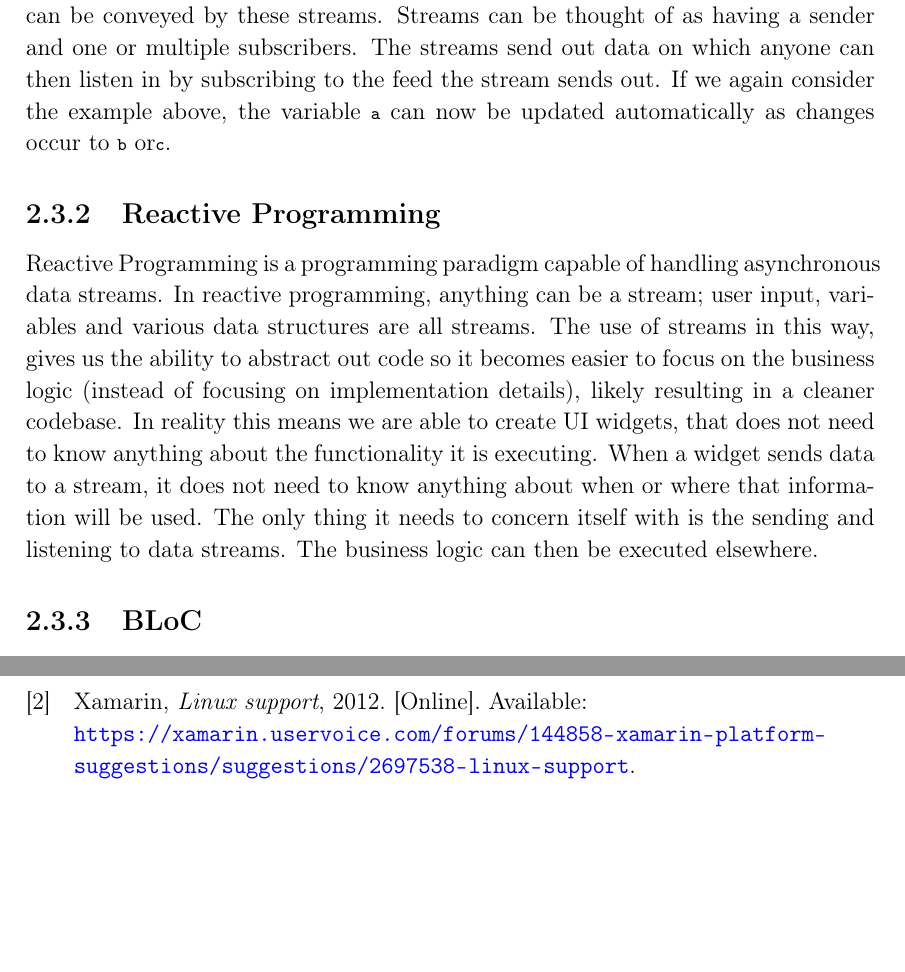
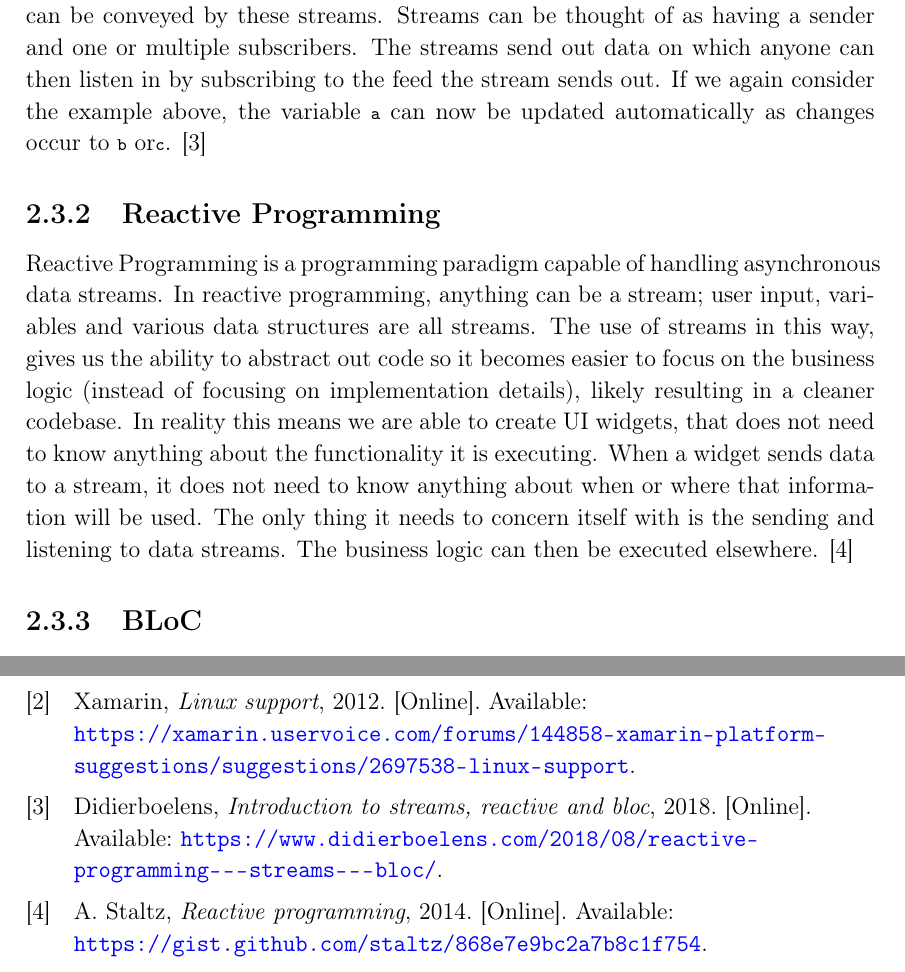
Before and after one commit to thomaslhansen/P6, a LaTeX thesis (report/main.tex, which reads report/2.Sprints/sprint1Content/sprint1Flutter.tex, report/bibtex/litteratur.bib): two parts of pages 16 and 25 of 27, joined at a grey line, cut so that both start at the same text, the shorter picture padded with empty space. Compiled offline with pdfLaTeX.

Commit message:
fikset litteraturliste

```diff
--- a/report/2.Sprints/sprint1Content/sprint1Flutter.tex
+++ b/report/2.Sprints/sprint1Content/sprint1Flutter.tex
@@ -13,13 +13,13 @@ Streams allow us to continuously convey data, and pretty much anything can be co
 Streams can be thought of as having a sender and one or multiple subscribers.
 The streams send out data on which anyone can then listen in by subscribing to the feed the stream sends out.
 If we again consider the example above, the variable \lstinline{a} can now be updated automatically as changes occur to \lstinline{b} or\lstinline{c}.
-%https://www.didierboelens.com/2018/08/reactive-programming---streams---bloc/
+\cite{Flutterintro}
 \subsection{Reactive Programming}
 Reactive Programming is a programming paradigm capable of handling asynchronous data streams.
 In reactive programming, anything can be a stream; user input, variables and various data structures are all streams. The use of streams in this way, gives us the ability to abstract out code so it becomes easier to focus on the business logic (instead of focusing on implementation details), likely resulting in a cleaner codebase.
 In reality this means we are able to create UI widgets, that does not need to know anything about the functionality it is executing.
 When a widget sends data to a stream, it does not need to know anything about when or where that information will be used. The only thing it needs to concern itself with is the sending and listening to data streams. The business logic can then be executed elsewhere.
-%https://gist.github.com/staltz/868e7e9bc2a7b8c1f754
+\cite{ReactiveProg}
 \subsection{BLoC}
 Business Logic Component (BLoC) pattern, not to be confused with blocks, is a pattern that Google designed to separate the business logic of an application from the user interface.
 The BLoC pattern enforces that the business logic is moved into several BLoCs, and by doing so enforces that widgets or UI components are only concerned with UI things, and absolutely oblivious to business logic.
--- a/report/bibtex/litteratur.bib
+++ b/report/bibtex/litteratur.bib
@@ -529,3 +522,18 @@ url = {http://uppaal.org/}
     year = {2012},
     title = {Linux support}
 }
+
+
+@misc{Flutterintro,
+    author = {Didierboelens},
+    url = {https://www.didierboelens.com/2018/08/reactive-programming---streams---bloc/},
+    year = {2018},
+    title = {Introduction to streams, reactive and BLoC}
+}
+
+@misc{ReactiveProg,
+    author = {André Staltz},
+    url = {https://gist.github.com/staltz/868e7e9bc2a7b8c1f754},
+    year = {2014},
+    title = {Reactive Programming}
+}
```
Also changed, not shown: report/2.Sprints/sprint1Content/sprint1Flutter.tex (2 more changed lines), report/bibtex/litteratur.bib (9 more changed lines).
